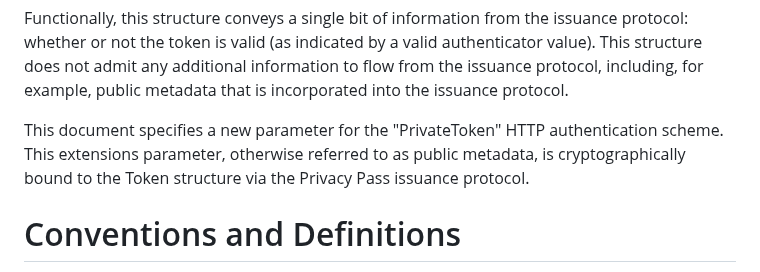
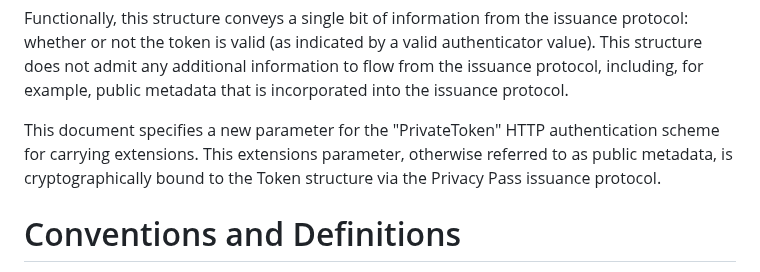
Before and after one commit to ietf-wg-privacypass/draft-ietf-privacypass-auth-scheme-extensions, a Markdown page: draft-wood-privacypass-auth-scheme-extensions.md, the part around the change. Drawn GitHub-style.

Commit message:
Editorial

```diff
--- a/draft-wood-privacypass-auth-scheme-extensions.md
+++ b/draft-wood-privacypass-auth-scheme-extensions.md
@@ -65,9 +65,9 @@ to flow from the issuance protocol, including, for example, public metadata
 that is incorporated into the issuance protocol.
 
 This document specifies a new parameter for the "PrivateToken" HTTP authentication
-scheme. This extensions parameter, otherwise referred to as public metadata,
-is cryptographically bound to the Token structure via the Privacy Pass issuance
-protocol.
+scheme for carrying extensions. This extensions parameter, otherwise referred to as
+public metadata, is cryptographically bound to the Token structure via the Privacy
+Pass issuance protocol.
 
 # Conventions and Definitions
 
```
